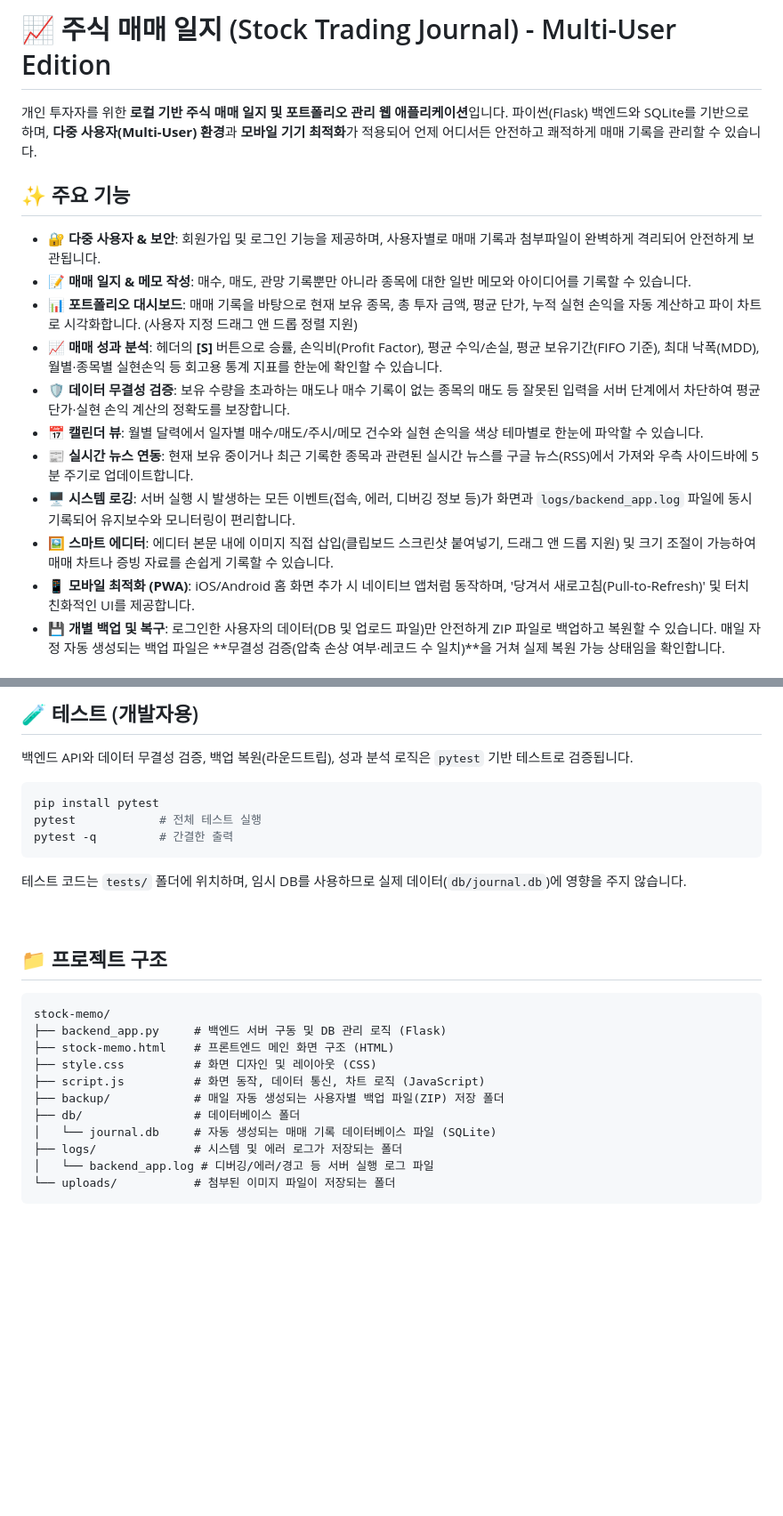
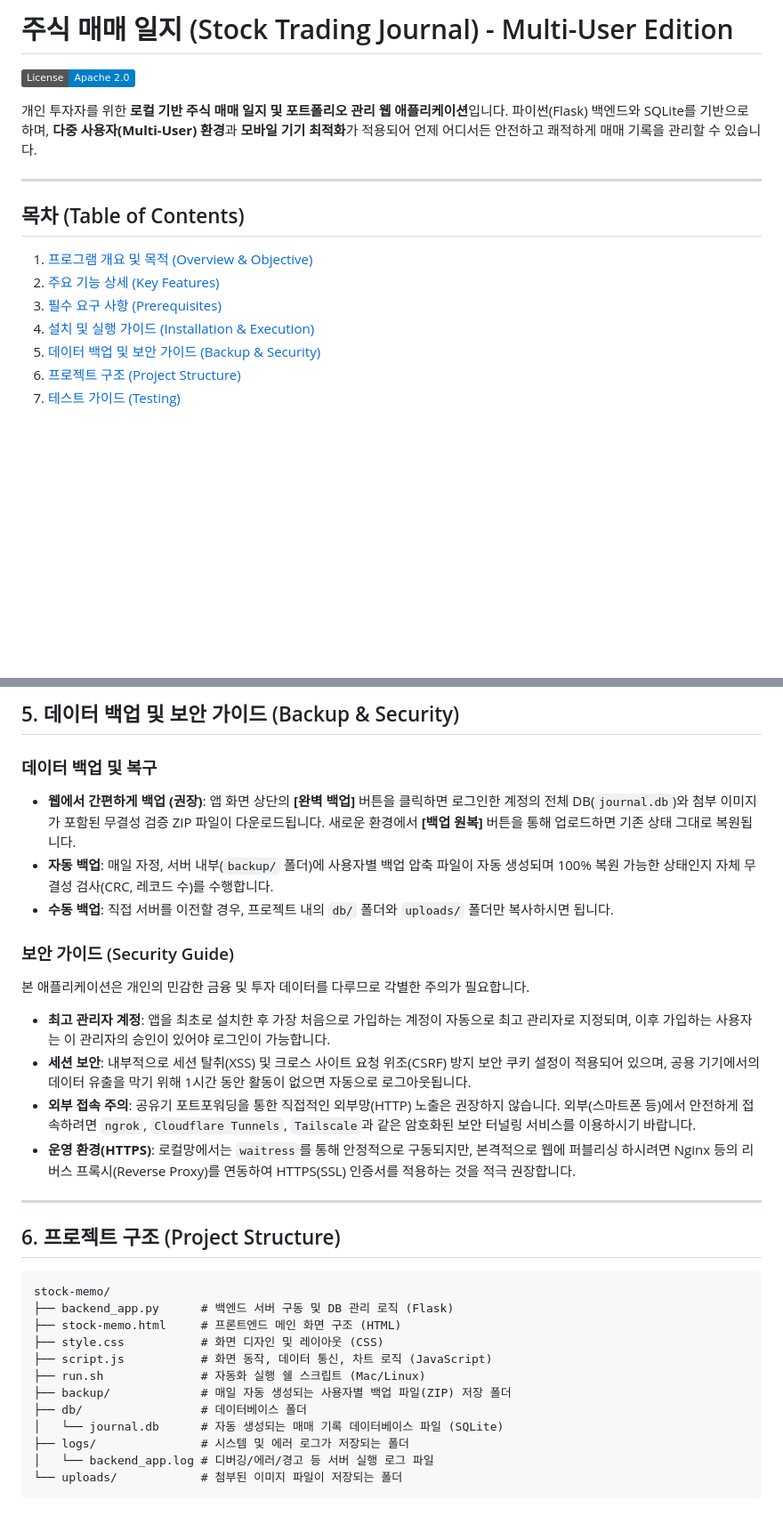
Before and after one commit to batmi/stock-memo, a Markdown page: README.md, 2 parts joined by grey strips. Shown at 89% size. Drawn GitHub-style; badges without logos; blank space fills up the shorter version.

````diff
--- a/README.md
+++ b/README.md
@@ -1,19 +1,18 @@
-# 📈 주식 매매 일지 (Stock Trading Journal) - Multi-User Edition
+# 주식 매매 일지 (Stock Trading Journal) - Multi-User Edition
+
+[![License](https://img.shields.io/badge/License-Apache_2.0-blue.svg)](https://opensource.org/licenses/Apache-2.0)
 
 개인 투자자를 위한 **로컬 기반 주식 매매 일지 및 포트폴리오 관리 웹 애플리케이션**입니다.
 파이썬(Flask) 백엔드와 SQLite를 기반으로 하며, **다중 사용자(Multi-User) 환경**과 **모바일 기기 최적화**가 적용되어 언제 어디서든 안전하고 쾌적하게 매매 기록을 관리할 수 있습니다.
 
-## ✨ 주요 기능
+---
 
-- **🔐 다중 사용자 & 보안**: 회원가입 및 로그인 기능을 제공하며, 사용자별로 매매 기록과 첨부파일이 완벽하게 격리되어 안전하게 보관됩니다.
-- **📝 매매 일지 & 메모 작성**: 매수, 매도, 관망 기록뿐만 아니라 종목에 대한 일반 메모와 아이디어를 기록할 수 있습니다.
-- **📊 포트폴리오 대시보드**: 매매 기록을 바탕으로 현재 보유 종목, 총 투자 금액, 평균 단가, 누적 실현 손익을 자동 계산하고 파이 차트로 시각화합니다. (사용자 지정 드래그 앤 드롭 정렬 지원)
-- **📈 매매 성과 분석**: 헤더의 **[S]** 버튼으로 승률, 손익비(Profit Factor), 평균 수익/손실, 평균 보유기간(FIFO 기준), 최대 낙폭(MDD), 월별·종목별 실현손익 등 회고용 통계 지표를 한눈에 확인할 수 있습니다.
-- **🛡️ 데이터 무결성 검증**: 보유 수량을 초과하는 매도나 매수 기록이 없는 종목의 매도 등 잘못된 입력을 서버 단계에서 차단하여 평균 단가·실현 손익 계산의 정확도를 보장합니다.
-- **📅 캘린더 뷰**: 월별 달력에서 일자별 매수/매도/주시/메모 건수와 실현 손익을 색상 테마별로 한눈에 파악할 수 있습니다.
-- **📰 실시간 뉴스 연동**: 현재 보유 중이거나 최근 기록한 종목과 관련된 실시간 뉴스를 구글 뉴스(RSS)에서 가져와 우측 사이드바에 5분 주기로 업데이트합니다.
-- **🖥️ 시스템 로깅**: 서버 실행 시 발생하는 모든 이벤트(접속, 에러, 디버깅 정보 등)가 화면과 `logs/backend_app.log` 파일에 동시 기록되어 유지보수와 모니터링이 편리합니다.
-- **🖼️ 스마트 에디터**: 에디터 본문 내에 이미지 직접 삽입(클립보드 스크린샷 붙여넣기, 드래그 앤 드롭 지원) 및 크기 조절이 가능하여 매매 차트나 증빙 자료를 손쉽게 기록할 수 있습니다.
-- **📱 모바일 최적화 (PWA)**: iOS/Android 홈 화면 추가 시 네이티브 앱처럼 동작하며, '당겨서 새로고침(Pull-to-Refresh)' 및 터치 친화적인 UI를 제공합니다.
-- **💾 개별 백업 및 복구**: 로그인한 사용자의 데이터(DB 및 업로드 파일)만 안전하게 ZIP 파일로 백업하고 복원할 수 있습니다. 매일 자정 자동 생성되는 백업 파일은 **무결성 검증(압축 손상 여부·레코드 수 일치)**을 거쳐 실제 복원 가능 상태임을 확인합니다.
+## 목차 (Table of Contents)
+1. [프로그램 개요 및 목적 (Overview & Objective)](#1-프로그램-개요-및-목적-overview--objective)
+2. [주요 기능 상세 (Key Features)](#2-주요-기능-상세-key-features)
+3. [필수 요구 사항 (Prerequisites)](#3-필수-요구-사항-prerequisites)
+4. [설치 및 실행 가이드 (Installation & Execution)](#4-설치-및-실행-가이드-installation--execution)
+5. [데이터 백업 및 보안 가이드 (Backup & Security)](#5-데이터-백업-및-보안-가이드-backup--security)
+6. [프로젝트 구조 (Project Structure)](#6-프로젝트-구조-project-structure)
+7. [테스트 가이드 (Testing)](#7-테스트-가이드-testing)
 
@@ -53,28 +94,34 @@ http://127.0.0.1:5000
 
-## 🧪 테스트 (개발자용)
-백엔드 API와 데이터 무결성 검증, 백업 복원(라운드트립), 성과 분석 로직은 `pytest` 기반 테스트로 검증됩니다.
-```bash
-pip install pytest
-pytest            # 전체 테스트 실행
-pytest -q         # 간결한 출력
-```
-테스트 코드는 `tests/` 폴더에 위치하며, 임시 DB를 사용하므로 실제 데이터(`db/journal.db`)에 영향을 주지 않습니다.
+## 5. 데이터 백업 및 보안 가이드 (Backup & Security)
 
-<br>
+### 데이터 백업 및 복구
+*   **웹에서 간편하게 백업 (권장)**: 앱 화면 상단의 **[완벽 백업]** 버튼을 클릭하면 로그인한 계정의 전체 DB(`journal.db`)와 첨부 이미지가 포함된 무결성 검증 ZIP 파일이 다운로드됩니다. 새로운 환경에서 **[백업 원복]** 버튼을 통해 업로드하면 기존 상태 그대로 복원됩니다.
+*   **자동 백업**: 매일 자정, 서버 내부(`backup/` 폴더)에 사용자별 백업 압축 파일이 자동 생성되며 100% 복원 가능한 상태인지 자체 무결성 검사(CRC, 레코드 수)를 수행합니다.
+*   **수동 백업**: 직접 서버를 이전할 경우, 프로젝트 내의 `db/` 폴더와 `uploads/` 폴더만 복사하시면 됩니다.
 
-## 📁 프로젝트 구조
+### 보안 가이드 (Security Guide)
+본 애플리케이션은 개인의 민감한 금융 및 투자 데이터를 다루므로 각별한 주의가 필요합니다.
+*   **최고 관리자 계정**: 앱을 최초로 설치한 후 가장 처음으로 가입하는 계정이 자동으로 최고 관리자로 지정되며, 이후 가입하는 사용자는 이 관리자의 승인이 있어야 로그인이 가능합니다.
+*   **세션 보안**: 내부적으로 세션 탈취(XSS) 및 크로스 사이트 요청 위조(CSRF) 방지 보안 쿠키 설정이 적용되어 있으며, 공용 기기에서의 데이터 유출을 막기 위해 1시간 동안 활동이 없으면 자동으로 로그아웃됩니다.
+*   **외부 접속 주의**: 공유기 포트포워딩을 통한 직접적인 외부망(HTTP) 노출은 권장하지 않습니다. 외부(스마트폰 등)에서 안전하게 접속하려면 `ngrok`, `Cloudflare Tunnels`, `Tailscale`과 같은 암호화된 보안 터널링 서비스를 이용하시기 바랍니다.
+*   **운영 환경(HTTPS)**: 로컬망에서는 `waitress`를 통해 안정적으로 구동되지만, 본격적으로 웹에 퍼블리싱 하시려면 Nginx 등의 리버스 프록시(Reverse Proxy)를 연동하여 HTTPS(SSL) 인증서를 적용하는 것을 적극 권장합니다.
+
+---
+
+## 6. 프로젝트 구조 (Project Structure)
 
 ```text
 stock-memo/
-├── backend_app.py     # 백엔드 서버 구동 및 DB 관리 로직 (Flask)
-├── stock-memo.html    # 프론트엔드 메인 화면 구조 (HTML)
-├── style.css          # 화면 디자인 및 레이아웃 (CSS)
-├── script.js          # 화면 동작, 데이터 통신, 차트 로직 (JavaScript)
-├── backup/            # 매일 자동 생성되는 사용자별 백업 파일(ZIP) 저장 폴더
-├── db/                # 데이터베이스 폴더
-│   └── journal.db     # 자동 생성되는 매매 기록 데이터베이스 파일 (SQLite)
-├── logs/              # 시스템 및 에러 로그가 저장되는 폴더
+├── backend_app.py      # 백엔드 서버 구동 및 DB 관리 로직 (Flask)
+├── stock-memo.html     # 프론트엔드 메인 화면 구조 (HTML)
+├── style.css           # 화면 디자인 및 레이아웃 (CSS)
+├── script.js           # 화면 동작, 데이터 통신, 차트 로직 (JavaScript)
+├── run.sh              # 자동화 실행 쉘 스크립트 (Mac/Linux)
+├── backup/             # 매일 자동 생성되는 사용자별 백업 파일(ZIP) 저장 폴더
+├── db/                 # 데이터베이스 폴더
+│   └── journal.db      # 자동 생성되는 매매 기록 데이터베이스 파일 (SQLite)
+├── logs/               # 시스템 및 에러 로그가 저장되는 폴더
 │   └── backend_app.log # 디버깅/에러/경고 등 서버 실행 로그 파일
-└── uploads/           # 첨부된 이미지 파일이 저장되는 폴더
+└── uploads/            # 첨부된 이미지 파일이 저장되는 폴더
 ```
 
````
Also changed, not shown: other parts of README.md (+62 -23 lines).
